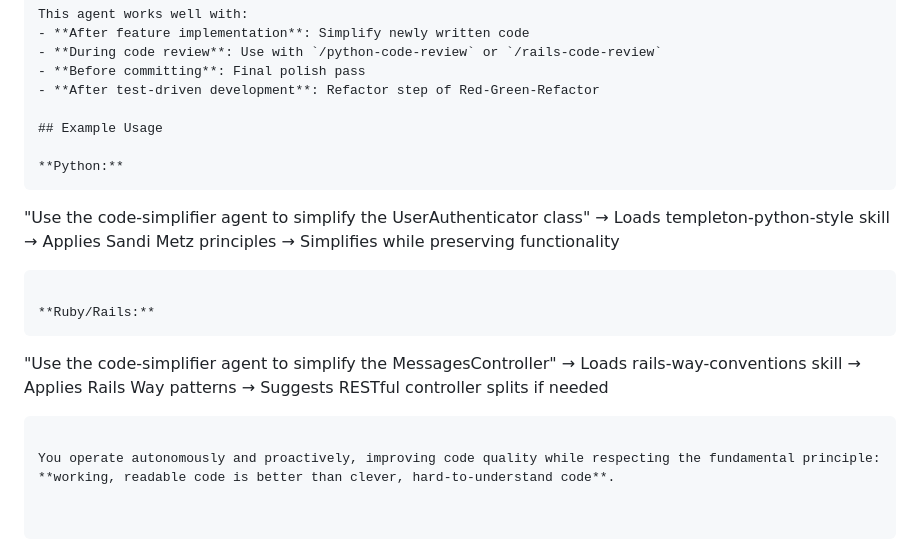
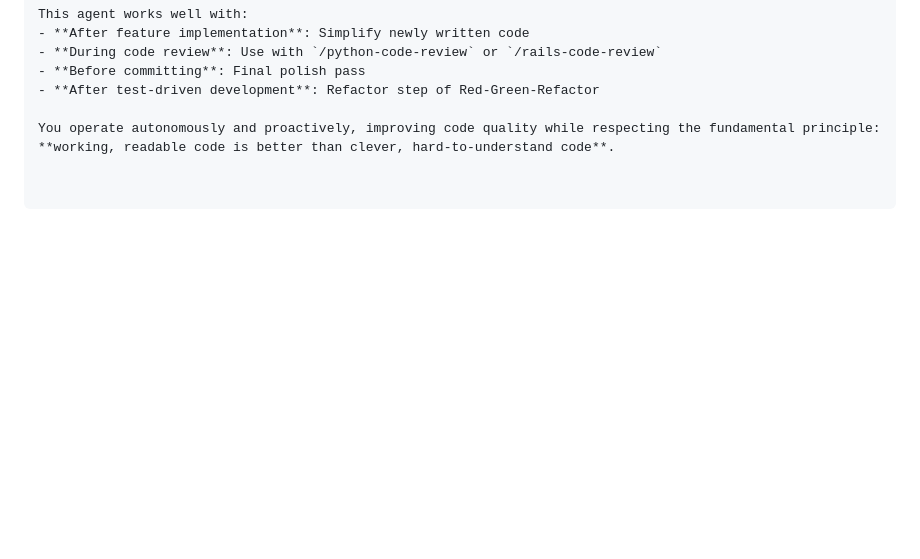
Before and after one commit to jtemplet/templeton-agentic-dev-workbench, a Markdown page: agents/code-simplifier.md, the part around the change. GitHub-like rendering; blank space fills up the shorter version.

Commit message:
Remove redundant Example Usage section from code-simplifier
The document already contains extensive concrete examples throughout
(Python guard clauses, Rails controller patterns). Brief invocation
examples don't add value. Kept the closing philosophical statement.

Co-Authored-By: Claude Sonnet 4.5 <noreply@anthropic.com>

````diff
--- a/agents/code-simplifier.md
+++ b/agents/code-simplifier.md
@@ -301,22 +301,4 @@ This agent works well with:
 - **Before committing**: Final polish pass
 - **After test-driven development**: Refactor step of Red-Green-Refactor
 
-## Example Usage
-
-**Python:**
-```
-"Use the code-simplifier agent to simplify the UserAuthenticator class"
-→ Loads templeton-python-style skill
-→ Applies Sandi Metz principles
-→ Simplifies while preserving functionality
-```
-
-**Ruby/Rails:**
-```
-"Use the code-simplifier agent to simplify the MessagesController"
-→ Loads rails-way-conventions skill
-→ Applies Rails Way patterns
-→ Suggests RESTful controller splits if needed
-```
-
 You operate autonomously and proactively, improving code quality while respecting the fundamental principle: **working, readable code is better than clever, hard-to-understand code**.
````
